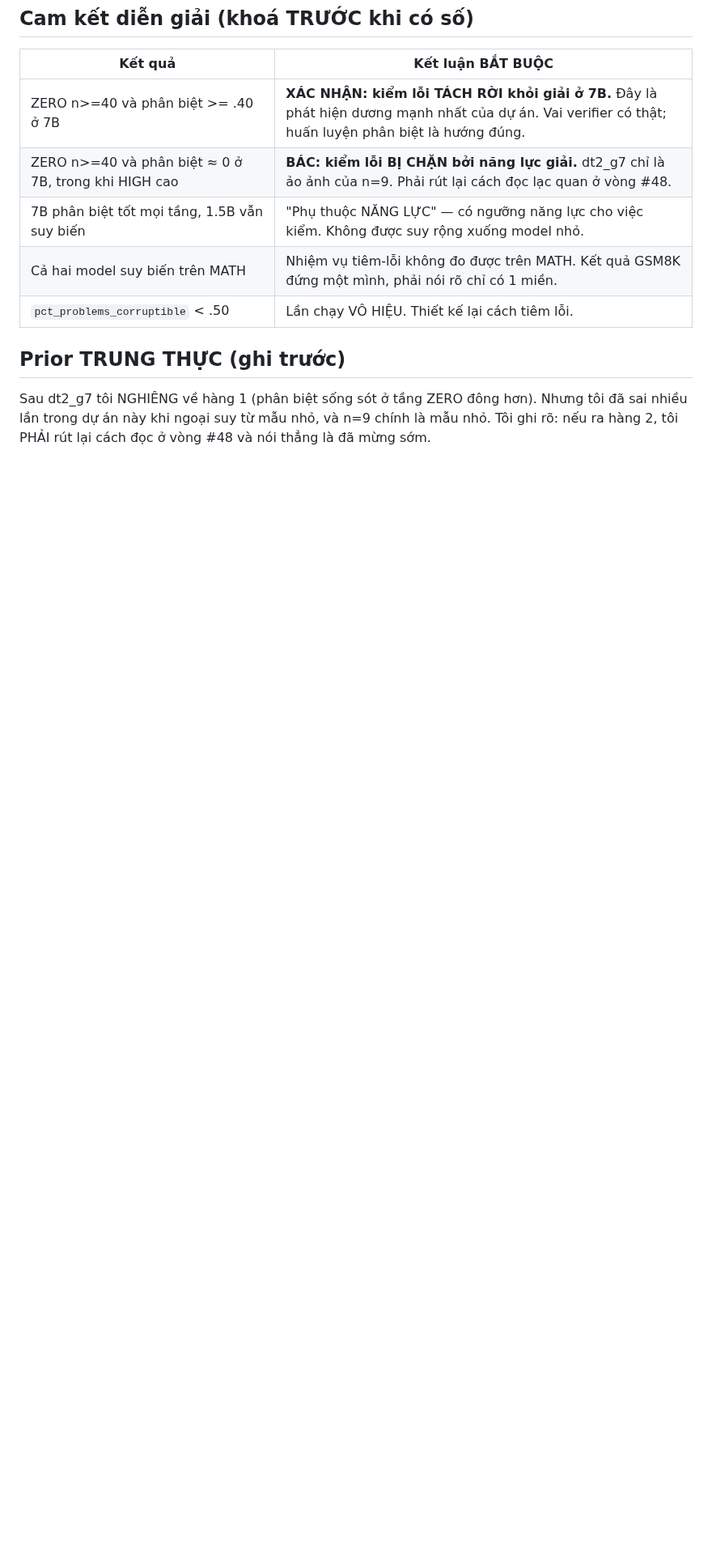
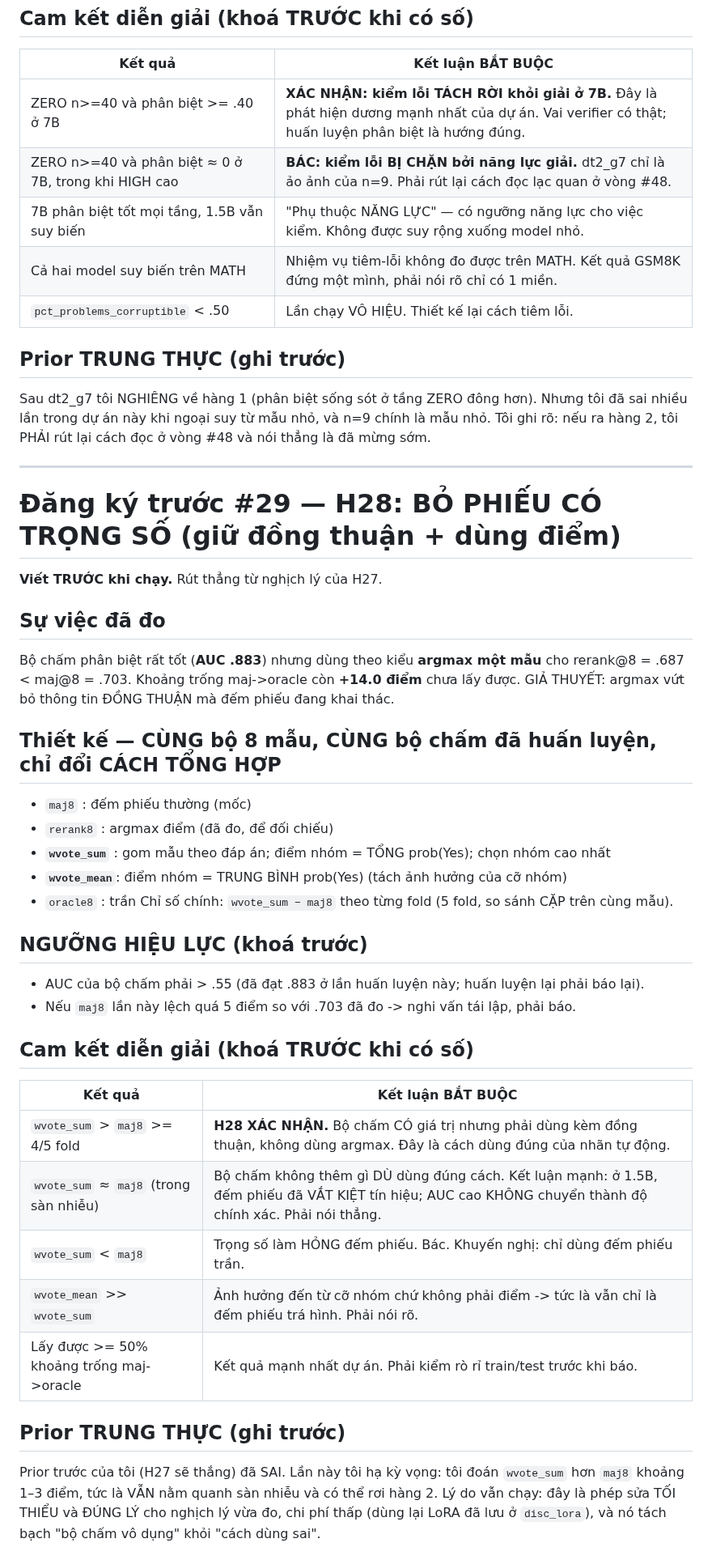
Before and after one commit to duongtrongnguyen123/multiagent-shapley-credit, a Markdown page: shapley/docs/PREREGISTRATION.md, the part around one of its changes. Shown at 81% size. Rendered like a GitHub page; blank space fills up the shorter version.

Commit message:
pre-reg #29 (H28 bo phieu co trong so) + #30 (H25d sua cach tiem loi cho MATH)

```diff
--- a/shapley/docs/PREREGISTRATION.md
+++ b/shapley/docs/PREREGISTRATION.md
@@ -1023,3 +1023,41 @@ VÔ HIỆU vì mẫu còn lại đã bị chọn lọc thiên lệch (chỉ gi
 Sau dt2_g7 tôi NGHIÊNG về hàng 1 (phân biệt sống sót ở tầng ZERO đông hơn). Nhưng tôi đã sai
 nhiều lần trong dự án này khi ngoại suy từ mẫu nhỏ, và n=9 chính là mẫu nhỏ.
 Tôi ghi rõ: nếu ra hàng 2, tôi PHẢI rút lại cách đọc ở vòng #48 và nói thẳng là đã mừng sớm.
+
+---
+
+# Đăng ký trước #29 — H28: BỎ PHIẾU CÓ TRỌNG SỐ (giữ đồng thuận + dùng điểm)
+**Viết TRƯỚC khi chạy.** Rút thẳng từ nghịch lý của H27.
+
+## Sự việc đã đo
+Bộ chấm phân biệt rất tốt (**AUC .883**) nhưng dùng theo kiểu **argmax một mẫu** cho
+rerank@8 = .687 < maj@8 = .703. Khoảng trống maj->oracle còn **+14.0 điểm** chưa lấy được.
+GIẢ THUYẾT: argmax vứt bỏ thông tin ĐỒNG THUẬN mà đếm phiếu đang khai thác.
+
+## Thiết kế — CÙNG bộ 8 mẫu, CÙNG bộ chấm đã huấn luyện, chỉ đổi CÁCH TỔNG HỢP
+- `maj8`      : đếm phiếu thường (mốc)
+- `rerank8`   : argmax điểm (đã đo, để đối chiếu)
+- **`wvote_sum`** : gom mẫu theo đáp án; điểm nhóm = TỔNG prob(Yes); chọn nhóm cao nhất
+- **`wvote_mean`**: điểm nhóm = TRUNG BÌNH prob(Yes) (tách ảnh hưởng của cỡ nhóm)
+- `oracle8`   : trần
+Chỉ số chính: `wvote_sum − maj8` theo từng fold (5 fold, so sánh CẶP trên cùng mẫu).
+
+## NGƯỠNG HIỆU LỰC (khoá trước)
+- AUC của bộ chấm phải > .55 (đã đạt .883 ở lần huấn luyện này; huấn luyện lại phải báo lại).
+- Nếu `maj8` lần này lệch quá 5 điểm so với .703 đã đo -> nghi vấn tái lập, phải báo.
+
+## Cam kết diễn giải (khoá TRƯỚC khi có số)
+| Kết quả | Kết luận BẮT BUỘC |
+|---|---|
+| `wvote_sum` > `maj8` >= 4/5 fold | **H28 XÁC NHẬN.** Bộ chấm CÓ giá trị nhưng phải dùng kèm đồng thuận, không dùng argmax. Đây là cách dùng đúng của nhãn tự động. |
+| `wvote_sum` ≈ `maj8` (trong sàn nhiễu) | Bộ chấm không thêm gì DÙ dùng đúng cách. Kết luận mạnh: ở 1.5B, đếm phiếu đã VẮT KIỆT tín hiệu; AUC cao KHÔNG chuyển thành độ chính xác. Phải nói thẳng. |
+| `wvote_sum` < `maj8` | Trọng số làm HỎNG đếm phiếu. Bác. Khuyến nghị: chỉ dùng đếm phiếu trần. |
+| `wvote_mean` >> `wvote_sum` | Ảnh hưởng đến từ cỡ nhóm chứ không phải điểm -> tức là vẫn chỉ là đếm phiếu trá hình. Phải nói rõ. |
+| Lấy được >= 50% khoảng trống maj->oracle | Kết quả mạnh nhất dự án. Phải kiểm rò rỉ train/test trước khi báo. |
+
+## Prior TRUNG THỰC (ghi trước)
+Prior trước của tôi (H27 sẽ thắng) đã SAI. Lần này tôi hạ kỳ vọng: tôi đoán `wvote_sum` hơn
+`maj8` khoảng 1–3 điểm, tức là VẪN nằm quanh sàn nhiễu và có thể rơi hàng 2.
+Lý do vẫn chạy: đây là phép sửa TỐI THIỂU và ĐÚNG LÝ cho nghịch lý vừa đo, chi phí thấp
+(dùng lại LoRA đã lưu ở `disc_lora`), và nó tách bạch "bộ chấm vô dụng" khỏi "cách dùng sai".
+
```
Also changed, not shown: other parts of shapley/docs/PREREGISTRATION.md (+25 -0 lines).
